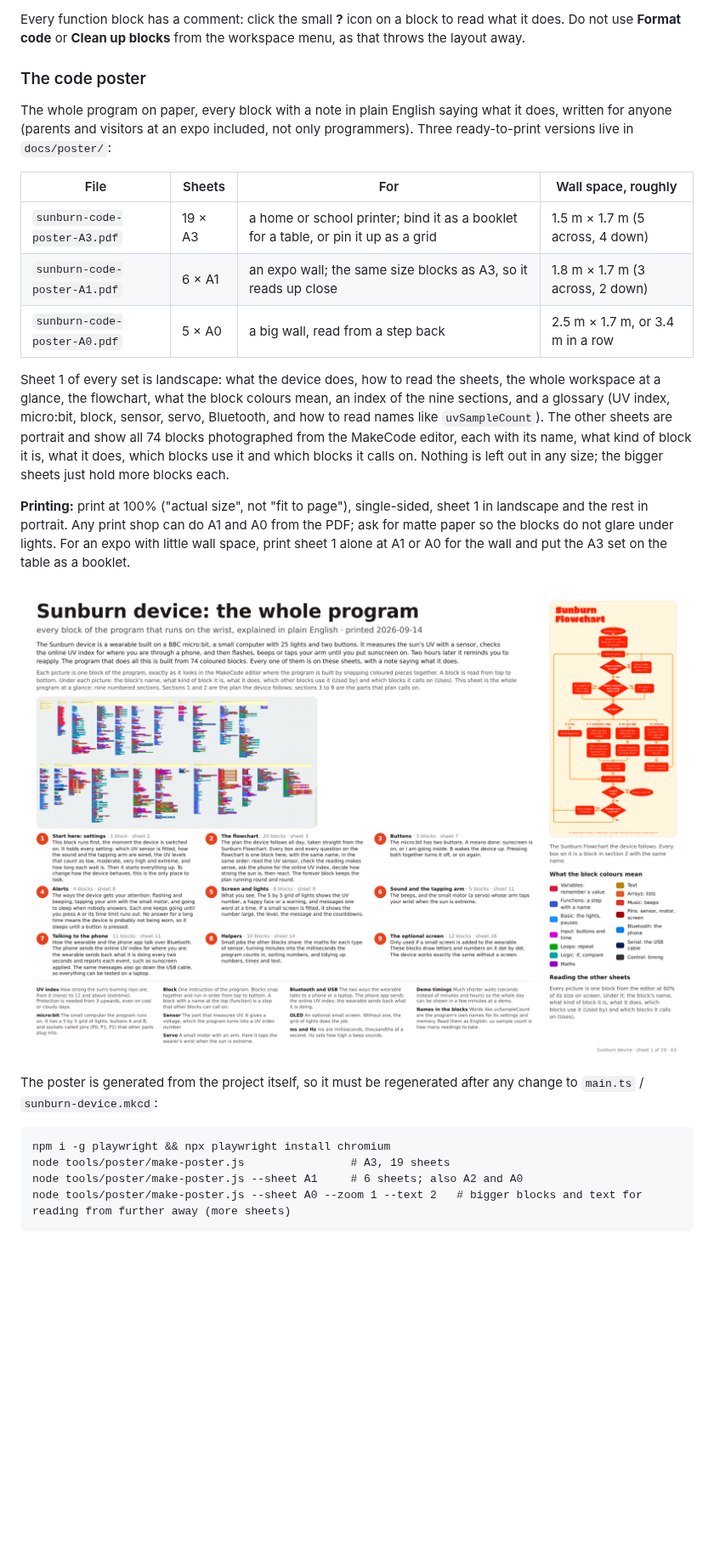
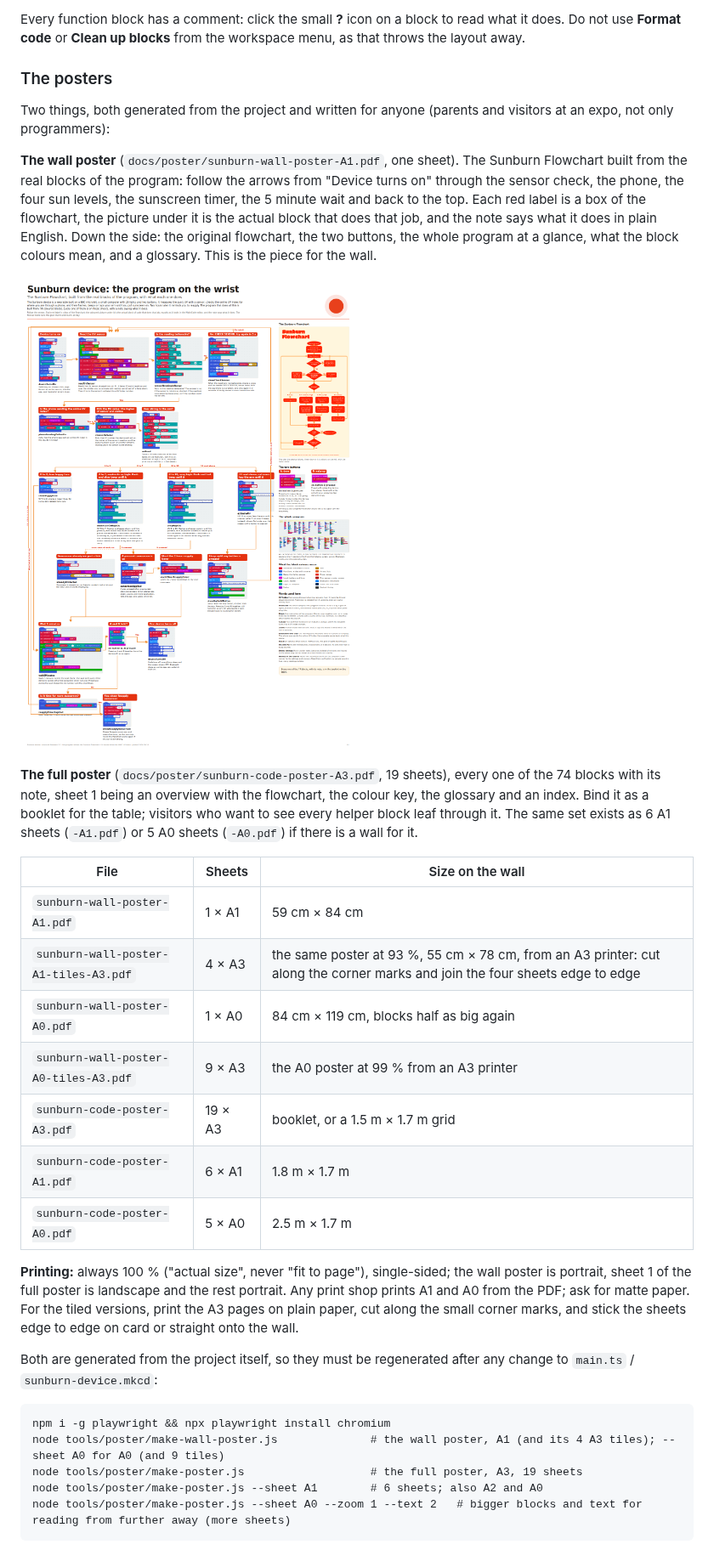
Before and after one commit to JustAdev742/Trashbin-robot, a Markdown page: README.md, the part around one of its changes. Shown at 85% size. Rendered like a GitHub page; pictures changed too: docs/poster/wall-poster.png (added); blank space fills up the shorter version.

````diff
--- a/README.md
+++ b/README.md
@@ -35,28 +35,35 @@ Sections 1 and 2 are the whole program. Section 1 is the `on start` block with e
 
 Every function block has a comment: click the small **?** icon on a block to read what it does. Do not use **Format code** or **Clean up blocks** from the workspace menu, as that throws the layout away.
 
-### The code poster
+### The posters
 
-The whole program on paper, every block with a note in plain English saying what it does, written for anyone (parents and visitors at an expo included, not only programmers). Three ready-to-print versions live in `docs/poster/`:
+Two things, both generated from the project and written for anyone (parents and visitors at an expo, not only programmers):
 
-| File | Sheets | For | Wall space, roughly |
-|---|---|---|---|
-| `sunburn-code-poster-A3.pdf` | 19 × A3 | a home or school printer; bind it as a booklet for a table, or pin it up as a grid | 1.5 m × 1.7 m (5 across, 4 down) |
-| `sunburn-code-poster-A1.pdf` | 6 × A1 | an expo wall; the same size blocks as A3, so it reads up close | 1.8 m × 1.7 m (3 across, 2 down) |
-| `sunburn-code-poster-A0.pdf` | 5 × A0 | a big wall, read from a step back | 2.5 m × 1.7 m, or 3.4 m in a row |
+**The wall poster** (`docs/poster/sunburn-wall-poster-A1.pdf`, one sheet). The Sunburn Flowchart built from the real blocks of the program: follow the arrows from "Device turns on" through the sensor check, the phone, the four sun levels, the sunscreen timer, the 5 minute wait and back to the top. Each red label is a box of the flowchart, the picture under it is the actual block that does that job, and the note says what it does in plain English. Down the side: the original flowchart, the two buttons, the whole program at a glance, what the block colours mean, and a glossary. This is the piece for the wall.
 
-Sheet 1 of every set is landscape: what the device does, how to read the sheets, the whole workspace at a glance, the flowchart, what the block colours mean, an index of the nine sections, and a glossary (UV index, micro:bit, block, sensor, servo, Bluetooth, and how to read names like `uvSampleCount`). The other sheets are portrait and show all 74 blocks photographed from the MakeCode editor, each with its name, what kind of block it is, what it does, which blocks use it and which blocks it calls on. Nothing is left out in any size; the bigger sheets just hold more blocks each.
+![The wall poster](docs/poster/wall-poster.png)
 
-**Printing:** print at 100% ("actual size", not "fit to page"), single-sided, sheet 1 in landscape and the rest in portrait. Any print shop can do A1 and A0 from the PDF; ask for matte paper so the blocks do not glare under lights. For an expo with little wall space, print sheet 1 alone at A1 or A0 for the wall and put the A3 set on the table as a booklet.
+**The full poster** (`docs/poster/sunburn-code-poster-A3.pdf`, 19 sheets), every one of the 74 blocks with its note, sheet 1 being an overview with the flowchart, the colour key, the glossary and an index. Bind it as a booklet for the table; visitors who want to see every helper block leaf through it. The same set exists as 6 A1 sheets (`-A1.pdf`) or 5 A0 sheets (`-A0.pdf`) if there is a wall for it.
 
-![Sheet 1 of the code poster](docs/poster/sheet-1-overview.png)
+| File | Sheets | Size on the wall |
+|---|---|---|
+| `sunburn-wall-poster-A1.pdf` | 1 × A1 | 59 cm × 84 cm |
+| `sunburn-wall-poster-A1-tiles-A3.pdf` | 4 × A3 | the same poster at 93 %, 55 cm × 78 cm, from an A3 printer: cut along the corner marks and join the four sheets edge to edge |
+| `sunburn-wall-poster-A0.pdf` | 1 × A0 | 84 cm × 119 cm, blocks half as big again |
+| `sunburn-wall-poster-A0-tiles-A3.pdf` | 9 × A3 | the A0 poster at 99 % from an A3 printer |
+| `sunburn-code-poster-A3.pdf` | 19 × A3 | booklet, or a 1.5 m × 1.7 m grid |
+| `sunburn-code-poster-A1.pdf` | 6 × A1 | 1.8 m × 1.7 m |
+| `sunburn-code-poster-A0.pdf` | 5 × A0 | 2.5 m × 1.7 m |
 
-The poster is generated from the project itself, so it must be regenerated after any change to `main.ts` / `sunburn-device.mkcd`:
+**Printing:** always 100 % ("actual size", never "fit to page"), single-sided; the wall poster is portrait, sheet 1 of the full poster is landscape and the rest portrait. Any print shop prints A1 and A0 from the PDF; ask for matte paper. For the tiled versions, print the A3 pages on plain paper, cut along the small corner marks, and stick the sheets edge to edge on card or straight onto the wall.
+
+Both are generated from the project itself, so they must be regenerated after any change to `main.ts` / `sunburn-device.mkcd`:
 
 ```
 npm i -g playwright && npx playwright install chromium
-node tools/poster/make-poster.js                # A3, 19 sheets
-node tools/poster/make-poster.js --sheet A1     # 6 sheets; also A2 and A0
+node tools/poster/make-wall-poster.js              # the wall poster, A1 (and its 4 A3 tiles); --sheet A0 for A0 (and 9 tiles)
+node tools/poster/make-poster.js                   # the full poster, A3, 19 sheets
+node tools/poster/make-poster.js --sheet A1        # 6 sheets; also A2 and A0
 node tools/poster/make-poster.js --sheet A0 --zoom 1 --text 2   # bigger blocks and text for reading from further away (more sheets)
 ```
 
````
Also changed, not shown: other parts of README.md (+7 -4 lines), 7 other files.
